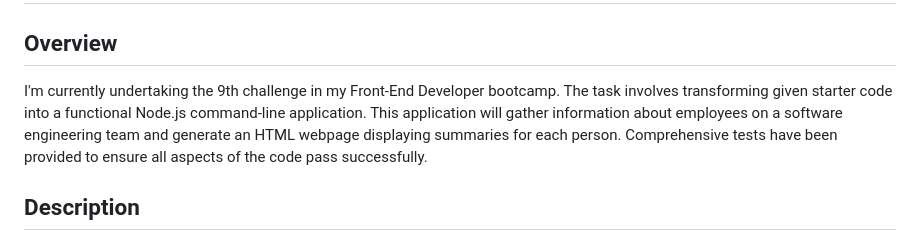
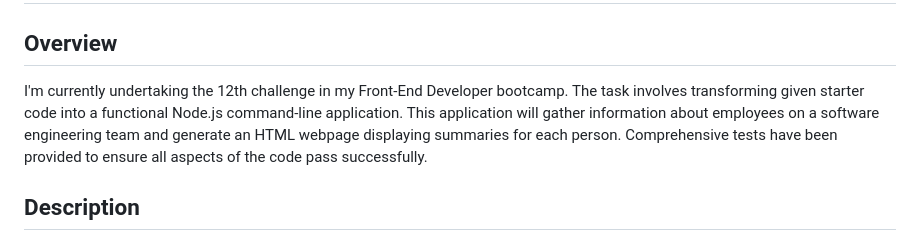
Before and after one commit to RaphaGil/Employee-Information, a Markdown page: README.md, the part around the change. GitHub-like rendering.

```diff
--- a/README.md
+++ b/README.md
@@ -2,7 +2,7 @@
 
 ## Overview
 
-I'm currently undertaking the 9th challenge in my Front-End Developer bootcamp. The task involves transforming given starter code into a functional Node.js command-line application. This application will gather information about employees on a software engineering team and generate an HTML webpage displaying summaries for each person. Comprehensive tests have been provided to ensure all aspects of the code pass successfully.
+I'm currently undertaking the 12th challenge in my Front-End Developer bootcamp. The task involves transforming given starter code into a functional Node.js command-line application. This application will gather information about employees on a software engineering team and generate an HTML webpage displaying summaries for each person. Comprehensive tests have been provided to ensure all aspects of the code pass successfully.
 
 ## Description
 
```
